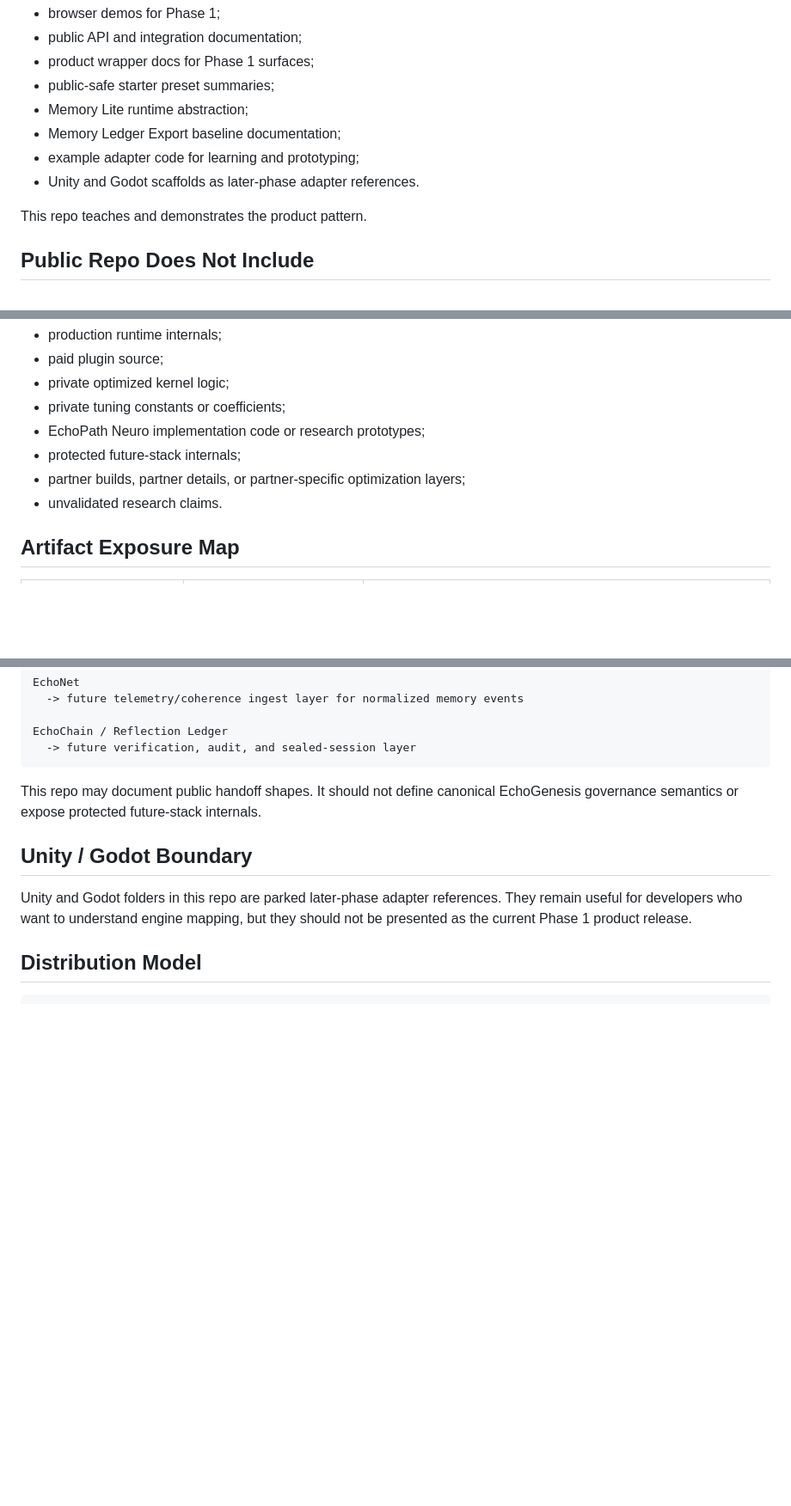
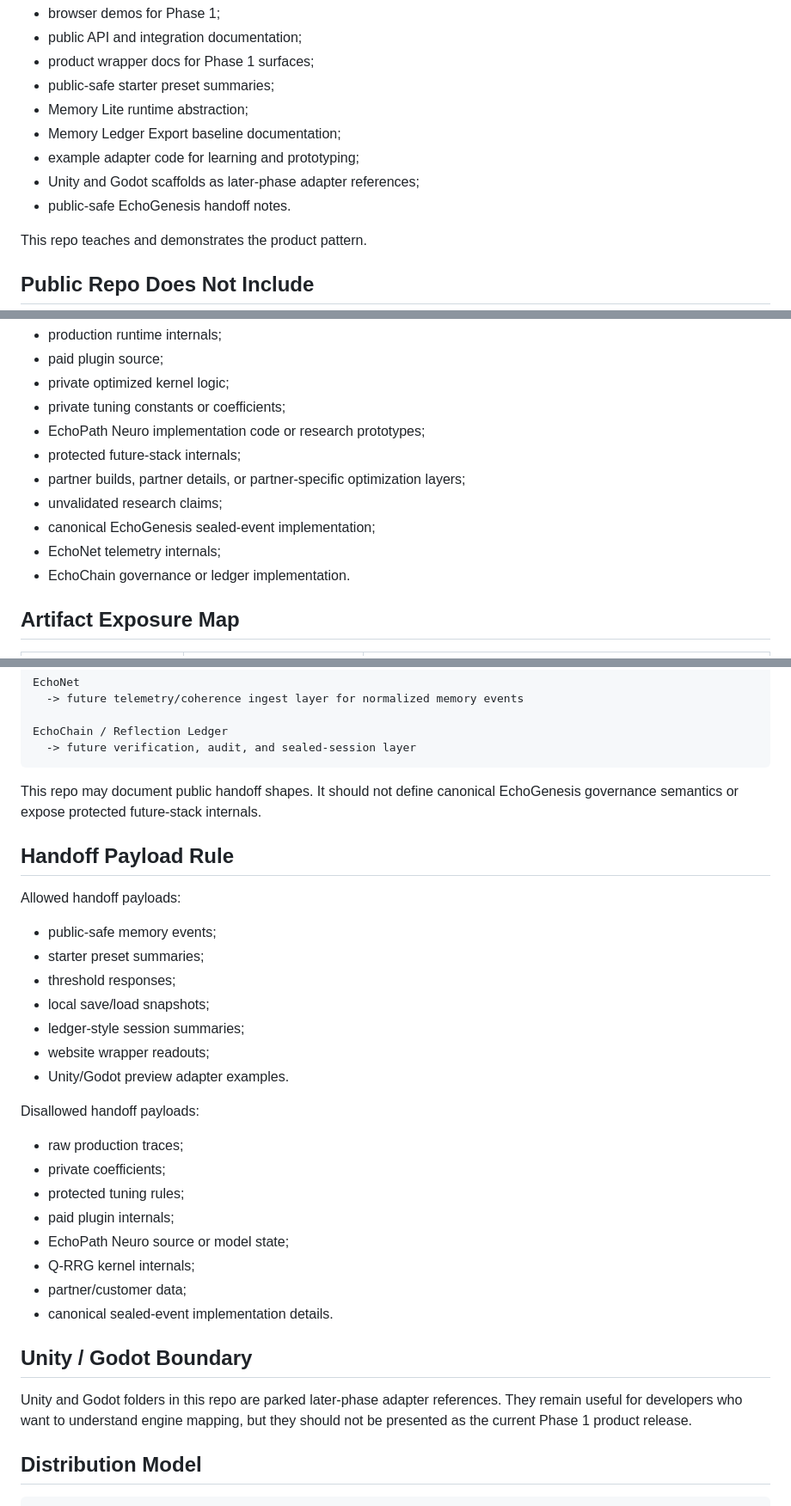
Before and after one commit to EchoPath-Source/EchoPath-Memory-Layer-Public, a Markdown page: docs/PUBLIC_PRIVATE_BOUNDARY.md, 3 parts joined by grey strips. Shown at 86% size. GitHub-like rendering; blank space fills up the shorter version.

Commit message:
Clarify public/private boundary for cross-repo handoffs

```diff
--- a/docs/PUBLIC_PRIVATE_BOUNDARY.md
+++ b/docs/PUBLIC_PRIVATE_BOUNDARY.md
@@ -15,7 +15,8 @@ This repository includes:
 - Memory Lite runtime abstraction;
 - Memory Ledger Export baseline documentation;
 - example adapter code for learning and prototyping;
-- Unity and Godot scaffolds as later-phase adapter references.
+- Unity and Godot scaffolds as later-phase adapter references;
+- public-safe EchoGenesis handoff notes.
 
 This repo teaches and demonstrates the product pattern.
 
@@ -30,7 +31,10 @@ This repository does not include:
 - EchoPath Neuro implementation code or research prototypes;
 - protected future-stack internals;
 - partner builds, partner details, or partner-specific optimization layers;
-- unvalidated research claims.
+- unvalidated research claims;
+- canonical EchoGenesis sealed-event implementation;
+- EchoNet telemetry internals;
+- EchoChain governance or ledger implementation.
 
 ## Artifact Exposure Map
 
@@ -90,6 +96,29 @@ EchoChain / Reflection Ledger
 
 This repo may document public handoff shapes. It should not define canonical EchoGenesis governance semantics or expose protected future-stack internals.
 
+## Handoff Payload Rule
+
+Allowed handoff payloads:
+
+- public-safe memory events;
+- starter preset summaries;
+- threshold responses;
+- local save/load snapshots;
+- ledger-style session summaries;
+- website wrapper readouts;
+- Unity/Godot preview adapter examples.
+
+Disallowed handoff payloads:
+
+- raw production traces;
+- private coefficients;
+- protected tuning rules;
+- paid plugin internals;
+- EchoPath Neuro source or model state;
+- Q-RRG kernel internals;
+- partner/customer data;
+- canonical sealed-event implementation details.
+
 ## Unity / Godot Boundary
 
 Unity and Godot folders in this repo are parked later-phase adapter references. They remain useful for developers who want to understand engine mapping, but they should not be presented as the current Phase 1 product release.
```
Also changed, not shown: other parts of docs/PUBLIC_PRIVATE_BOUNDARY.md (+3 -1 lines).
